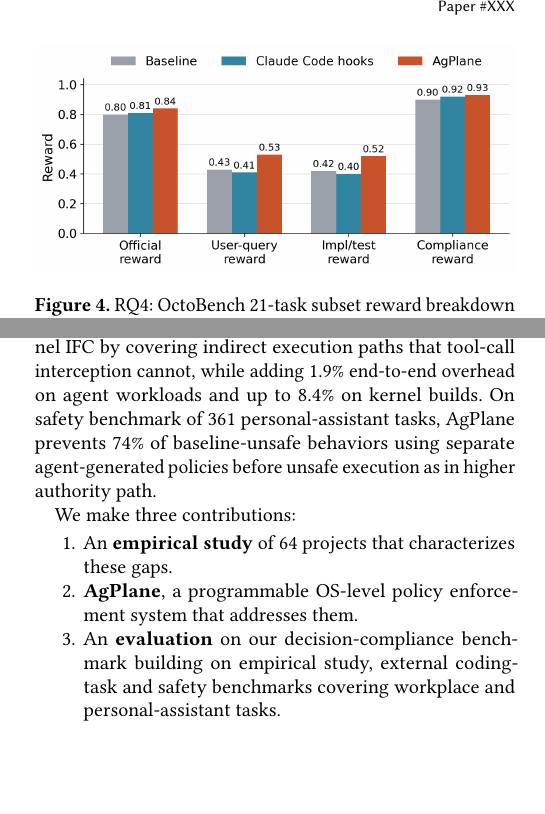
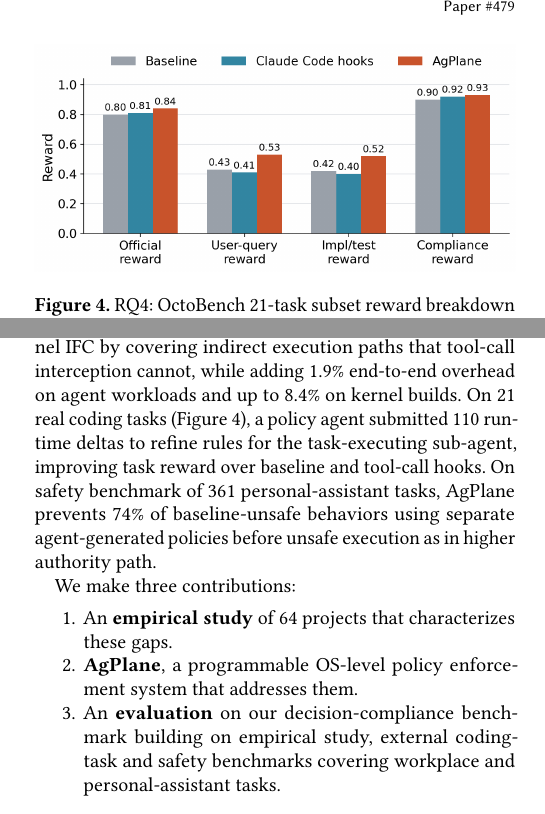
Before and after one commit to yunwei37/actplane-atc, a LaTeX paper (extended-abstract.tex): two parts of the columns of page 2 of 3, joined at a grey line, cut so that both start at the same text, the shorter picture padded with empty space. Compiled offline with pdfLaTeX.

Commit message:
Update paper identifier to #479 in extended abstract and main sections for consistency

```diff
--- a/extended-abstract.tex
+++ b/extended-abstract.tex
@@ -14,7 +14,7 @@
 % \title[\sys{}]{\sys{}: Letting Agents Harness Their Own System-Level Behavior with eBPF}
 \title[\sys{}]{\sys{}: Programmable OS-Level IFC Policy Enforcement for AI Agent Harnesses}
 
-\author{Paper \#XXX}
+\author{Paper \#479}
 \affiliation{%
   \institution{Anonymous Submission}
   \city{}
@@ -155,7 +155,11 @@ kernel IFC by covering
 indirect execution paths that tool-call
 interception cannot, while
 adding 1.9\% end-to-end overhead on agent workloads and up to 8.4\% on
-kernel builds. On safety benchmark of 361 personal-assistant tasks,
+kernel builds. On 21 real coding tasks (Figure~\ref{fig:rq3}),
+a policy agent submitted 110 runtime deltas to refine
+rules for the task-executing sub-agent, improving
+task reward over baseline and tool-call hooks.
+On safety benchmark of 361 personal-assistant tasks,
 \sys{} prevents 74\% of
 baseline-unsafe behaviors
 using separate agent-generated
```
Also changed, not shown: main.tex (+1 -1 lines), extended-abstract.pdf, main.pdf.
